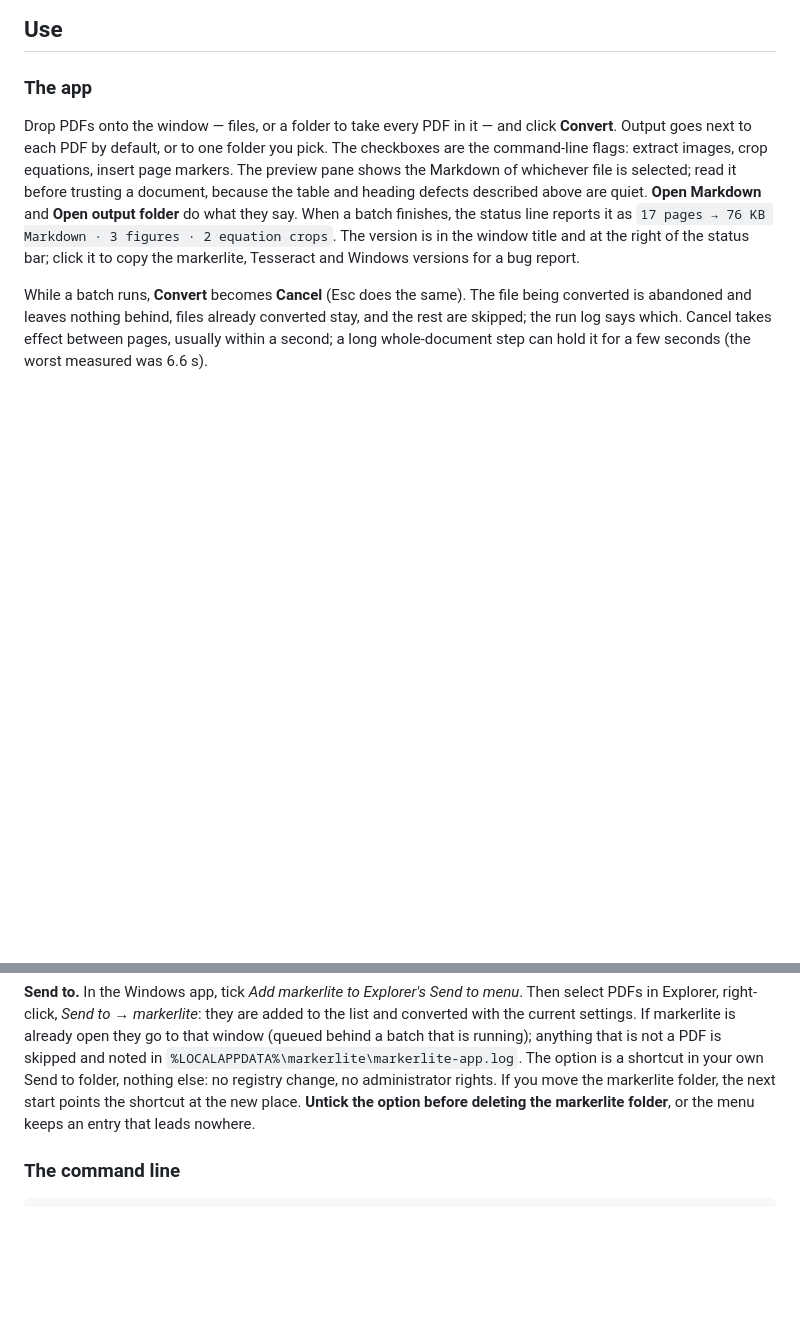
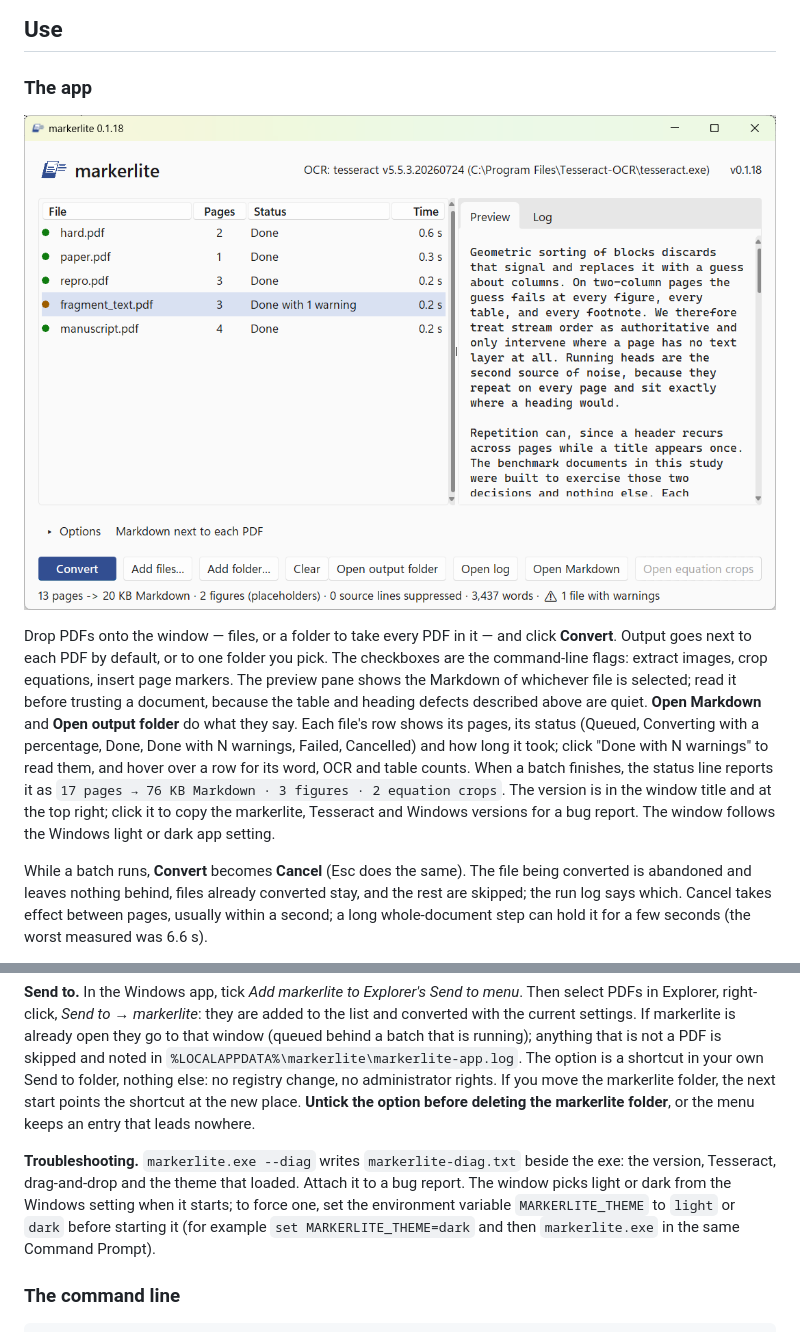
Before and after one commit to GalBlatman/markerlite, a Markdown page: README.md, 2 parts joined by grey strips. GitHub-like rendering; pictures changed too: docs/images/markerlite-window.png (added); blank space fills up the shorter version.

```diff
--- a/README.md
+++ b/README.md
@@ -195,16 +195,23 @@ before processing the full corpus again.
 
 ### The app
 
+![The markerlite window after a batch: five files done, one with a warning](docs/images/markerlite-window.png)
+
 Drop PDFs onto the window — files, or a folder to take every PDF in it — and
 click **Convert**. Output goes next to each PDF by default, or to one folder you
 pick. The checkboxes are the command-line flags: extract images, crop equations,
 insert page markers. The preview pane shows the Markdown of whichever file is
 selected; read it before trusting a document, because the table and heading
 defects described above are quiet. **Open Markdown** and **Open output folder**
-do what they say. When a batch finishes, the status line reports it as
+do what they say. Each file's row shows its pages, its status (Queued,
+Converting with a percentage, Done, Done with N warnings, Failed, Cancelled)
+and how long it took; click "Done with N warnings" to read them, and hover
+over a row for its word, OCR and table counts. When a batch finishes, the
+status line reports it as
 `17 pages → 76 KB Markdown · 3 figures · 2 equation crops`. The version is in
-the window title and at the right of the status bar; click it to copy the
-markerlite, Tesseract and Windows versions for a bug report.
+the window title and at the top right; click it to copy the markerlite,
+Tesseract and Windows versions for a bug report. The window follows the
+Windows light or dark app setting.
 
 While a batch runs, **Convert** becomes **Cancel** (Esc does the same). The
 file being converted is abandoned and leaves nothing behind, files already
@@ -233,6 +240,14 @@ your own Send to folder, nothing else: no registry change, no administrator
 rights. If you move the markerlite folder, the next start points the
 shortcut at the new place. **Untick the option before deleting the
 markerlite folder**, or the menu keeps an entry that leads nowhere.
+
+**Troubleshooting.** `markerlite.exe --diag` writes `markerlite-diag.txt`
+beside the exe: the version, Tesseract, drag-and-drop and the theme that
+loaded. Attach it to a bug report. The window picks light or dark from the
+Windows setting when it starts; to force one, set the environment variable
+`MARKERLITE_THEME` to `light` or `dark` before starting it (for example
+`set MARKERLITE_THEME=dark` and then `markerlite.exe` in the same Command
+Prompt).
 
 ### The command line
 
```
Also changed, not shown: CHANGELOG.md (+23 -0 lines), 5 other files.
